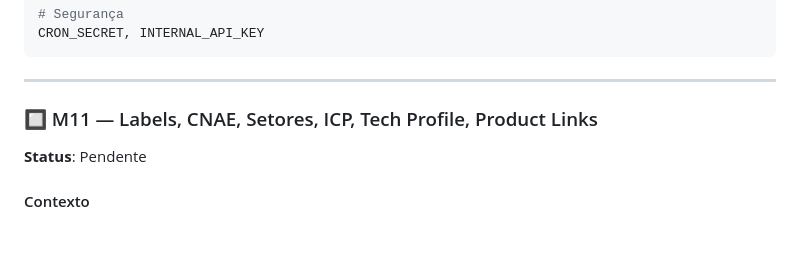
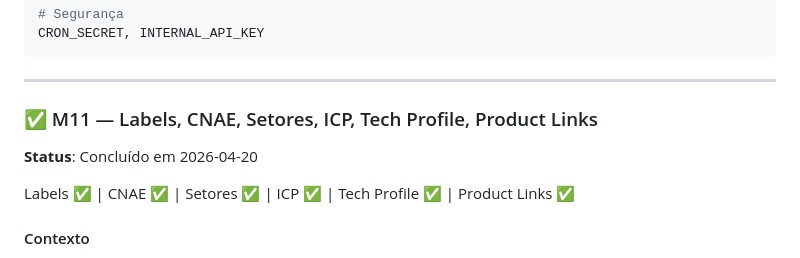
Before and after one commit to wbrunovieira/WB-crm, a Markdown page: docs/plans/nestjs-migration.md, the part around the change. Drawn GitHub-style; blank space fills up the shorter version.

Commit message:
Docs: mark M11 complete — Labels, CNAE, Setores, ICP, Tech Profile, Product Links
Co-Authored-By: Claude Sonnet 4.6 <noreply@anthropic.com>

```diff
--- a/docs/plans/nestjs-migration.md
+++ b/docs/plans/nestjs-migration.md
@@ -804,8 +804,10 @@ CRON_SECRET, INTERNAL_API_KEY
 
 ---
 
-### 🔲 M11 — Labels, CNAE, Setores, ICP, Tech Profile, Product Links
-**Status**: Pendente
+### ✅ M11 — Labels, CNAE, Setores, ICP, Tech Profile, Product Links
+**Status**: Concluído em 2026-04-20
+
+Labels ✅ | CNAE ✅ | Setores ✅ | ICP ✅ | Tech Profile ✅ | Product Links ✅
 
 #### Contexto
 
```
